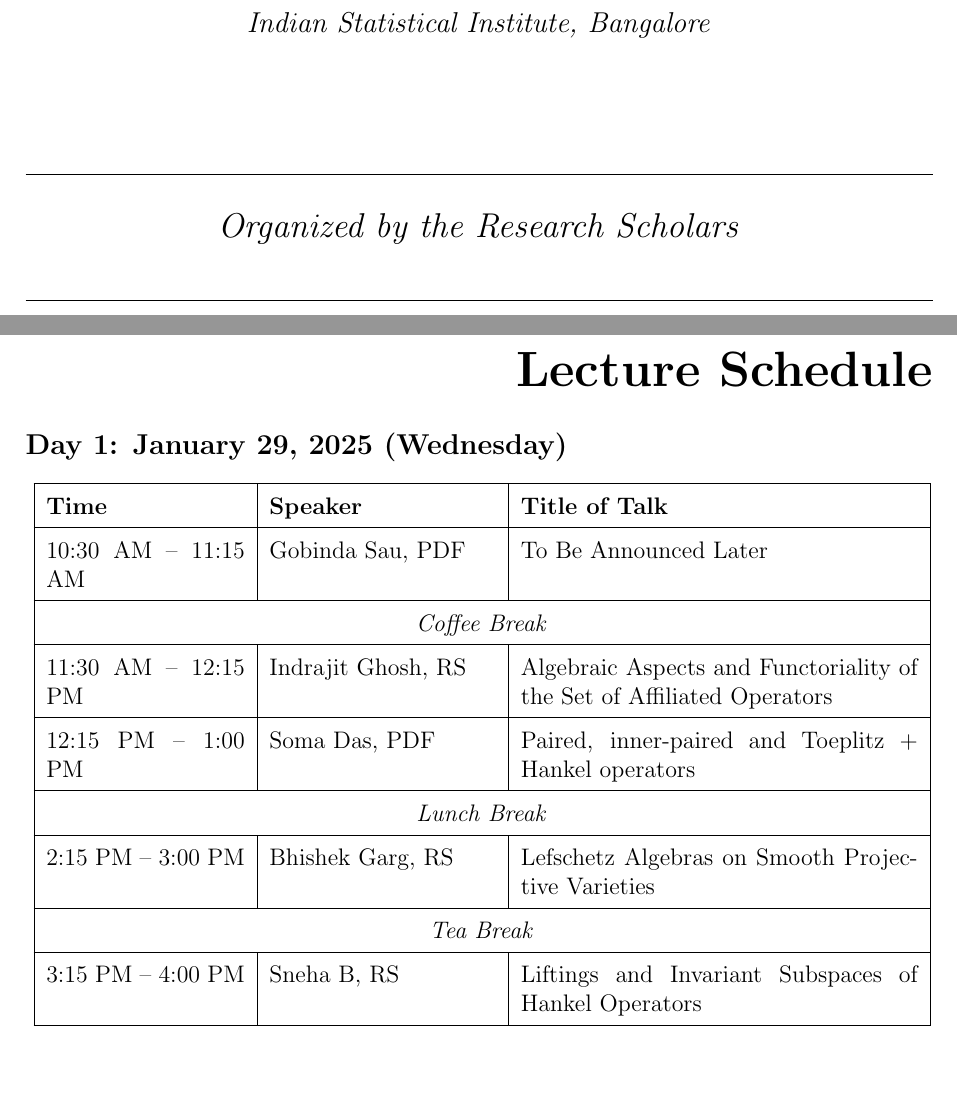
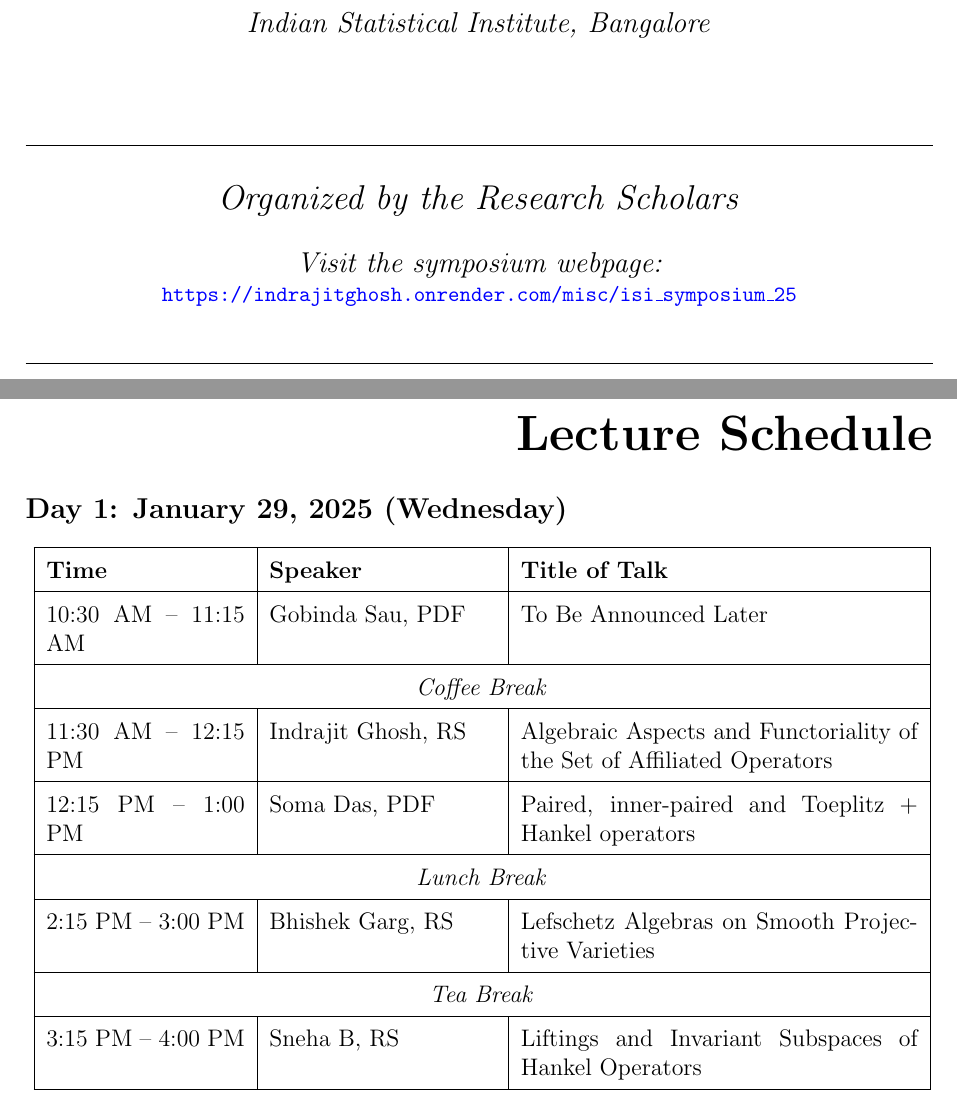
Before and after one commit to indrajit912/PDF-RS_Symposium_25_ISIBc, a LaTeX document (assets/main.tex): two parts of pages 1 and 2 of 9, joined at a grey line, cut so that both start at the same text, the shorter picture padded with empty space. Compiled offline with pdfLaTeX.

Commit message:
webpage link added

```diff
--- a/assets/main.tex
+++ b/assets/main.tex
@@ -2,11 +2,13 @@
 % This is the main.tex file for PDF-RS Symposium ISI Bangalore
 % Author: Indrajit Ghosh
 % Created On: Dec 19, 2024
+% Modified On: Jan 17, 2025
 %
 
 \documentclass[a4paper,12pt]{article}
 
 \usepackage{titlesec}
+\usepackage{hyperref}
 
 \newcommand*{\justifyheading}{\raggedleft}
 \titleformat{\section}
@@ -35,10 +37,11 @@
 
 		{\Huge\textbf{Venue: Platinum Jubilee Auditorium}} \\[0.4cm]
 		{\Large Theoretical Statistics and Mathematics Unit} \\[0.3cm]
-		{\large \textit{Indian Statistical Institute, Bangalore}} \\[2cm]
+		{\large \textit{Indian Statistical Institute, Bangalore}} \\[1.5cm]
 
 		\rule{\textwidth}{0.5pt} \\[0.6cm]
 		{\Large\textit{Organized by the Research Scholars}} \\[0.6cm]
+        {\large \textit{Visit the symposium webpage: } \href{https://indrajitghosh.onrender.com/misc/isi\_symposium\_25}{\small{\texttt{https://indrajitghosh.onrender.com/misc/isi\_symposium\_25}}}} \\[0.6cm]
 		\rule{\textwidth}{0.5pt}
 	\end{center}
 
```
Also changed, not shown: assets/main.tex (7 more changed lines).
